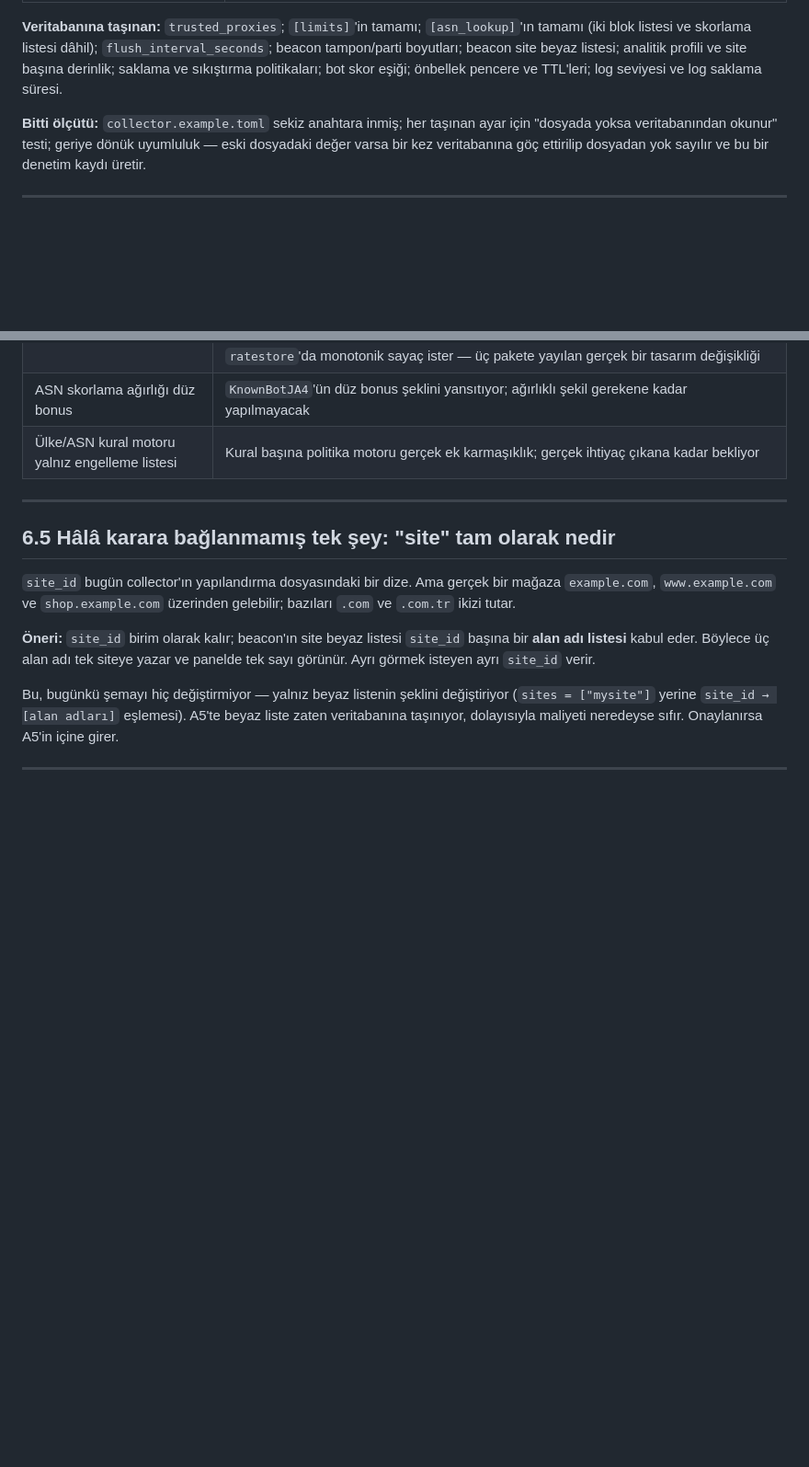
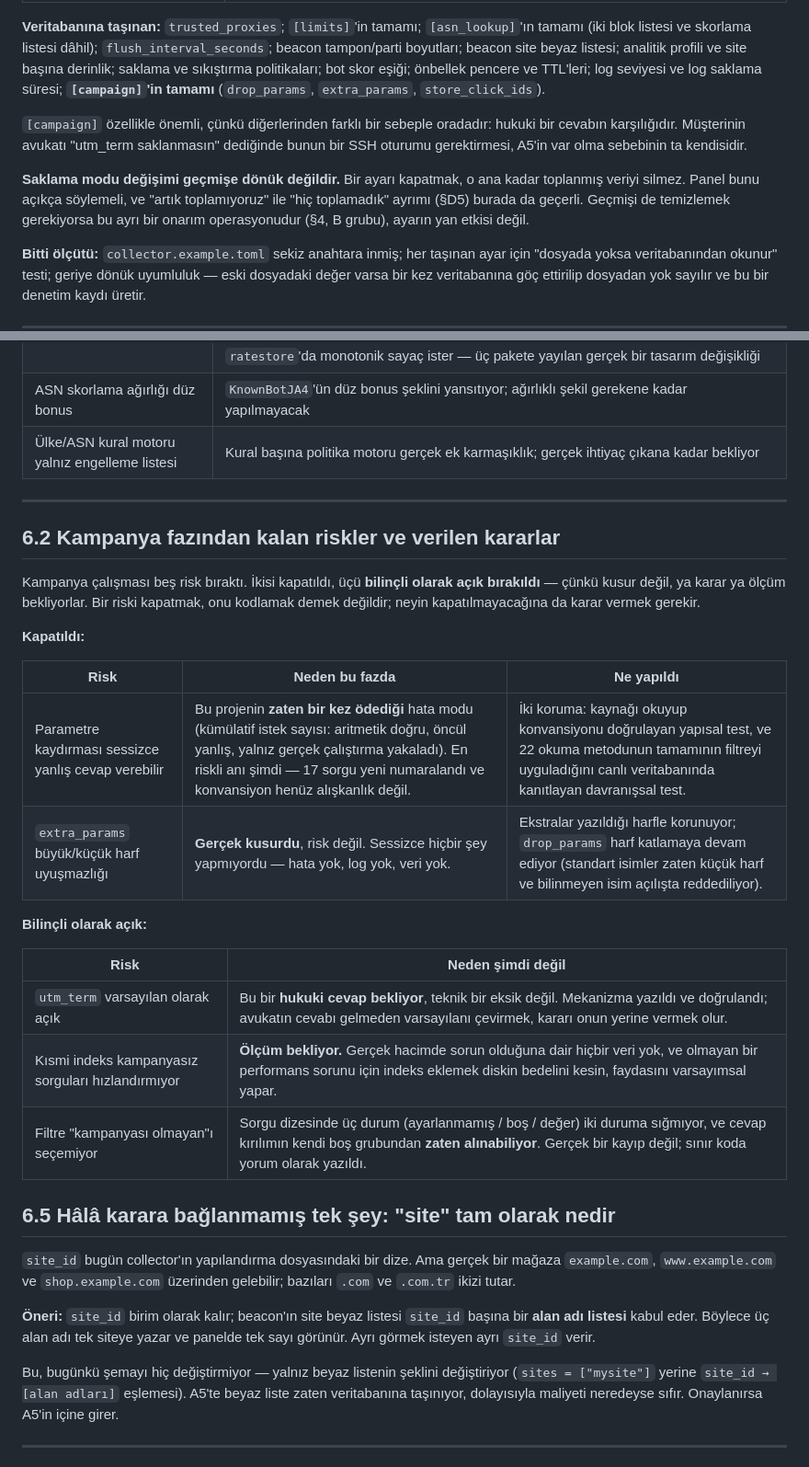
Before and after one commit to cruciblelab/Crucible-Analytic, a Markdown page: PLAN.md, 2 parts joined by grey strips. Shown at 92% size. Drawn GitHub-style; blank space fills up the shorter version.

Commit message:
PLAN: record which campaign risks were closed and which were not
Deciding not to close a risk is a decision, and one worth writing down
next to the ones that were closed - otherwise the next reader assumes
the open ones were missed rather than weighed.

Two were closed: the parameter-position guard, because this project has
already paid once for a silently-wrong answer and a seventeen-query
renumbering is exactly where the next one would hide; and the
extra_params case mismatch, which was a real defect rather than a risk.

Three stay open on purpose. utm_term's default is waiting on a lawyer,
not on code, and flipping it now would be answering their question for
them. The partial index not covering no-campaign queries is waiting on a
measurement, and paying disk for a performance problem nobody has
observed makes the cost certain and the benefit hypothetical. And
filtering for the *absence* of a campaign needs three states in a query
string that has two, while the answer is already available from the
breakdown's own empty group.

Also records that [campaign] belongs in the A5 config-to-database move
for a reason the other settings do not share - it is the technical form
of a legal answer, so needing SSH to change it is precisely what A5
exists to prevent - and that turning a collection setting off is never
retroactive.

Co-Authored-By: Claude Opus 5 <noreply@anthropic.com>
Claude-Session: https://claude.ai/code/session_01Vv3Qp58MWHM36XEG6AZNvP

```diff
--- a/PLAN.md
+++ b/PLAN.md
@@ -250,7 +250,19 @@ onarım kataloğu bir kâğıt parçası olarak kalır ve gerçek prosedür hâl
 `flush_interval_seconds`; beacon tampon/parti boyutları; beacon site
 beyaz listesi; analitik profili ve site başına derinlik; saklama ve
 sıkıştırma politikaları; bot skor eşiği; önbellek pencere ve TTL'leri;
-log seviyesi ve log saklama süresi.
+log seviyesi ve log saklama süresi; **`[campaign]`'in tamamı**
+(`drop_params`, `extra_params`, `store_click_ids`).
+
+`[campaign]` özellikle önemli, çünkü diğerlerinden farklı bir sebeple
+oradadır: hukuki bir cevabın karşılığıdır. Müşterinin avukatı "utm_term
+saklanmasın" dediğinde bunun bir SSH oturumu gerektirmesi, A5'in var
+olma sebebinin ta kendisidir.
+
+**Saklama modu değişimi geçmişe dönük değildir.** Bir ayarı kapatmak,
+o ana kadar toplanmış veriyi silmez. Panel bunu açıkça söylemeli, ve
+"artık toplamıyoruz" ile "hiç toplamadık" ayrımı (§D5) burada da
+geçerli. Geçmişi de temizlemek gerekiyorsa bu ayrı bir onarım
+operasyonudur (§4, B grubu), ayarın yan etkisi değil.
 
 **Bitti ölçütü:** `collector.example.toml` sekiz anahtara inmiş; her
 taşınan ayar için "dosyada yoksa veritabanından okunur" testi; geriye
@@ -1043,6 +1055,28 @@ olursa madde olur.
 
 ---
 
+## 6.2 Kampanya fazından kalan riskler ve verilen kararlar
+
+Kampanya çalışması beş risk bıraktı. İkisi kapatıldı, üçü **bilinçli
+olarak açık bırakıldı** — çünkü kusur değil, ya karar ya ölçüm
+bekliyorlar. Bir riski kapatmak, onu kodlamak demek değildir; neyin
+kapatılmayacağına da karar vermek gerekir.
+
+**Kapatıldı:**
+
+| Risk | Neden bu fazda | Ne yapıldı |
+|---|---|---|
+| Parametre kaydırması sessizce yanlış cevap verebilir | Bu projenin **zaten bir kez ödediği** hata modu (kümülatif istek sayısı: aritmetik doğru, öncül yanlış, yalnız gerçek çalıştırma yakaladı). En riskli anı şimdi — 17 sorgu yeni numaralandı ve konvansiyon henüz alışkanlık değil. | İki koruma: kaynağı okuyup konvansiyonu doğrulayan yapısal test, ve 22 okuma metodunun tamamının filtreyi uyguladığını canlı veritabanında kanıtlayan davranışsal test. |
+| `extra_params` büyük/küçük harf uyuşmazlığı | **Gerçek kusurdu**, risk değil. Sessizce hiçbir şey yapmıyordu — hata yok, log yok, veri yok. | Ekstralar yazıldığı harfle korunuyor; `drop_params` harf katlamaya devam ediyor (standart isimler zaten küçük harf ve bilinmeyen isim açılışta reddediliyor). |
+
+**Bilinçli olarak açık:**
+
+| Risk | Neden şimdi değil |
+|---|---|
+| `utm_term` varsayılan olarak açık | Bu bir **hukuki cevap bekliyor**, teknik bir eksik değil. Mekanizma yazıldı ve doğrulandı; avukatın cevabı gelmeden varsayılanı çevirmek, kararı onun yerine vermek olur. |
+| Kısmi indeks kampanyasız sorguları hızlandırmıyor | **Ölçüm bekliyor.** Gerçek hacimde sorun olduğuna dair hiçbir veri yok, ve olmayan bir performans sorunu için indeks eklemek diskin bedelini kesin, faydasını varsayımsal yapar. |
+| Filtre "kampanyası olmayan"ı seçemiyor | Sorgu dizesinde üç durum (ayarlanmamış / boş / değer) iki duruma sığmıyor, ve cevap kırılımın kendi boş grubundan **zaten alınabiliyor**. Gerçek bir kayıp değil; sınır koda yorum olarak yazıldı. |
+
 ## 6.5 Hâlâ karara bağlanmamış tek şey: "site" tam olarak nedir
 
 `site_id` bugün collector'ın yapılandırma dosyasındaki bir dize. Ama
```
